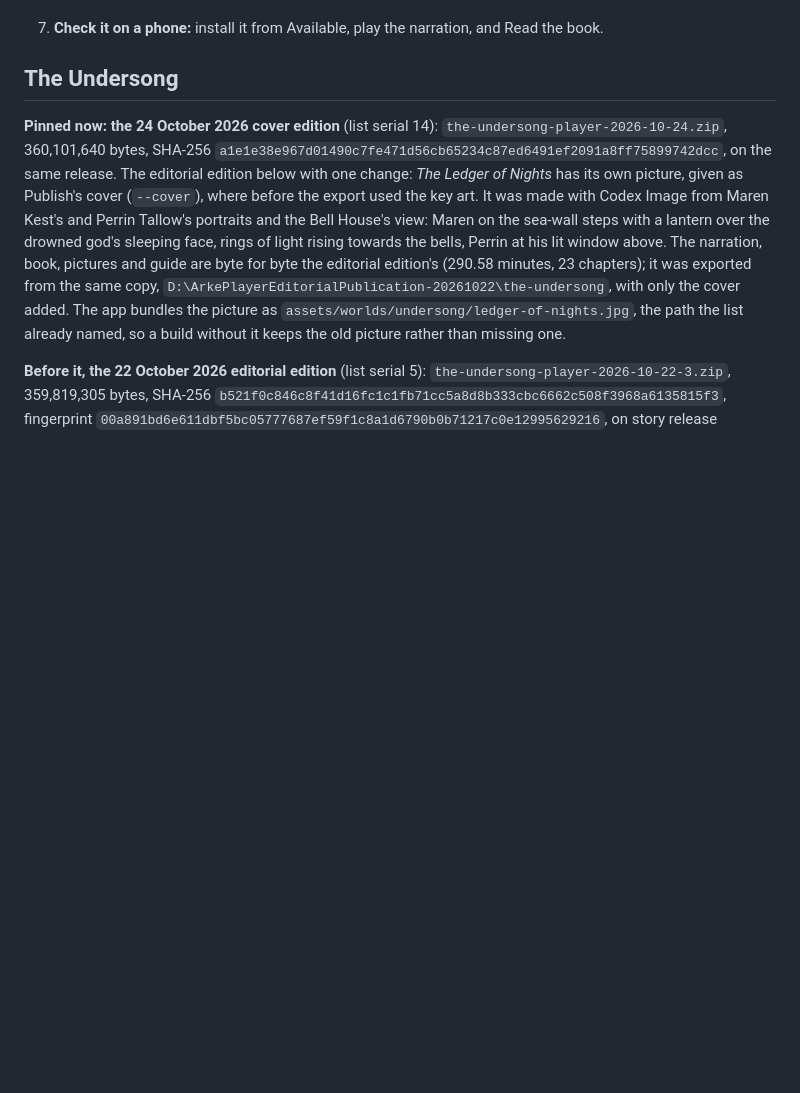
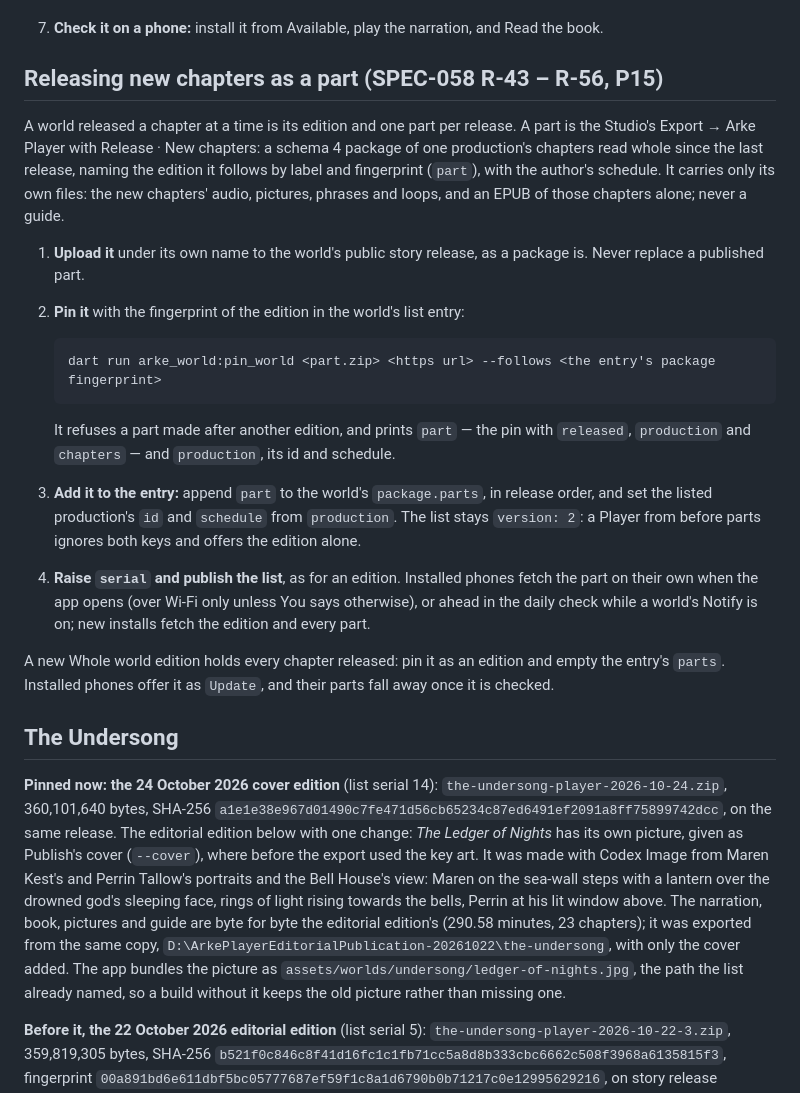
Before and after one commit to michaeljosiah/ArkePlayer, a Markdown page: docs/world-package.md, the part around the change. GitHub-like rendering; blank space fills up the shorter version.

````diff
--- a/docs/world-package.md
+++ b/docs/world-package.md
@@ -40,6 +40,34 @@ How a world gets onto Available (P9). The format is [ADR 0005](decisions/0005-wo
    Pin a package made by the Studio's Export → Arke Player with `dart run arke_world:pin_world <package.zip> <https url>`: it prints the same entry with the package's `edition` and `fingerprint`, which is how a phone sees an update (SPEC-058 R-30). Every pin carries them.
 6. **Ship a build, and publish the list.** The list ships with the app (P9 rule 1) and is also fetched from Arke's address (`arkeWorldsList` in `features/worlds/application/worlds.dart`, P12 rule 1), at most once a day. Raise the list's `serial` with every change, commit it, and upload the same `catalogue.json` there, the one file that is replaced in place (`gh release upload arke-player-worlds apps/arke_player/assets/worlds/catalogue.json --clobber --repo michaeljosiah/ArkeStudio`; the release, made 22 October 2026 at serial 1, is never marked Latest, so the Studio's own update check never sees it); a phone takes the list with the higher serial, so a new edition shows on installed phones without a build. A world appears on Available, or an installed world shows `Update`, once its package is pinned in the list a phone has.
 7. **Check it on a phone:** install it from Available, play the narration, and Read the book.
+
+## Releasing new chapters as a part (SPEC-058 R-43 – R-56, P15)
+
+A world released a chapter at a time is its edition and one part per release. A part is the
+Studio's Export → Arke Player with Release · New chapters: a schema 4 package of one production's
+chapters read whole since the last release, naming the edition it follows by label and fingerprint
+(`part`), with the author's schedule. It carries only its own files: the new chapters' audio,
+pictures, phrases and loops, and an EPUB of those chapters alone; never a guide.
+
+1. **Upload it** under its own name to the world's public story release, as a package is. Never
+   replace a published part.
+2. **Pin it** with the fingerprint of the edition in the world's list entry:
+
+   ```
+   dart run arke_world:pin_world <part.zip> <https url> --follows <the entry's package fingerprint>
+   ```
+
+   It refuses a part made after another edition, and prints `part` — the pin with `released`,
+   `production` and `chapters` — and `production`, its id and schedule.
+3. **Add it to the entry:** append `part` to the world's `package.parts`, in release order, and set
+   the listed production's `id` and `schedule` from `production`. The list stays `version: 2`: a
+   Player from before parts ignores both keys and offers the edition alone.
+4. **Raise `serial` and publish the list**, as for an edition. Installed phones fetch the part on
+   their own when the app opens (over Wi-Fi only unless You says otherwise), or ahead in the daily
+   check while a world's Notify is on; new installs fetch the edition and every part.
+
+A new Whole world edition holds every chapter released: pin it as an edition and empty the entry's
+`parts`. Installed phones offer it as `Update`, and their parts fall away once it is checked.
 
 ## The Undersong
 
````
Also changed, not shown: CLAUDE.md (+7 -0 lines), docs/design-map.md (+33 -6 lines).
